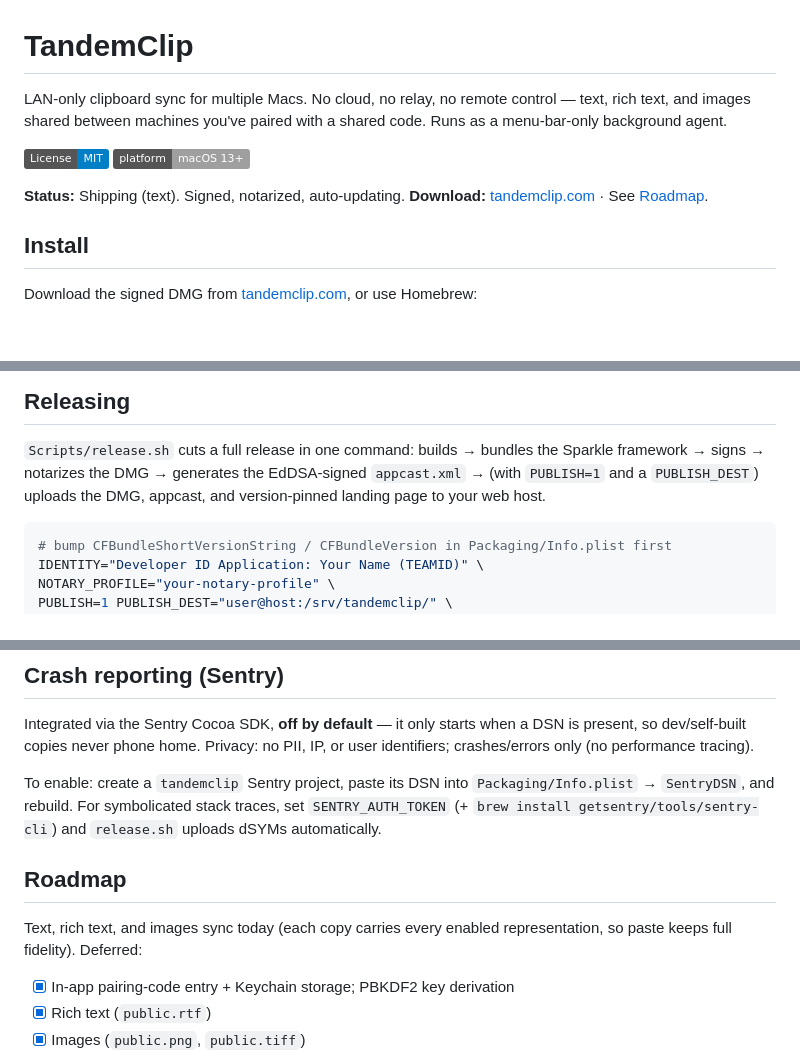
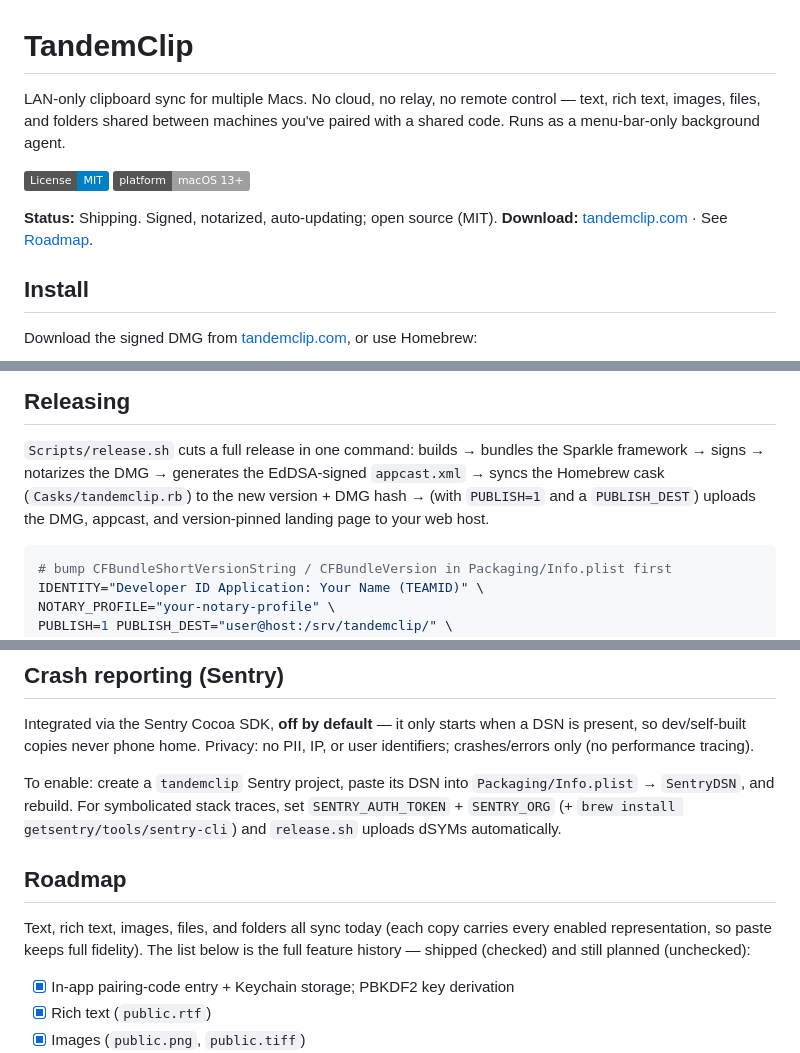
Before and after one commit to anatoliv/tandemclip, a Markdown page: README.md, 3 parts joined by grey strips. Drawn GitHub-style; badges without logos; blank space fills up the shorter version.

Commit message:
docs: update README + design doc for current shipped state
- README: broaden intro/status/roadmap beyond 'text' (files, folders, and the
  full feature set all ship); note open-source (MIT); document the cask sync
  and SENTRY_ORG in the release flow.
- Design doc: the picker is now split — point the adoption row at
  PickerView.swift / PickerRows.swift.

````diff
--- a/README.md
+++ b/README.md
@@ -1,13 +1,13 @@
 # TandemClip
 
 LAN-only clipboard sync for multiple Macs. No cloud, no relay, no remote
-control — text, rich text, and images shared between machines you've paired
-with a shared code. Runs as a menu-bar-only background agent.
+control — text, rich text, images, files, and folders shared between machines
+you've paired with a shared code. Runs as a menu-bar-only background agent.
 
 [![License: MIT](https://img.shields.io/badge/License-MIT-blue.svg)](LICENSE)
 ![Platform](https://img.shields.io/badge/platform-macOS%2013%2B-lightgrey)
 
-**Status:** Shipping (text). Signed, notarized, auto-updating.
+**Status:** Shipping. Signed, notarized, auto-updating; open source (MIT).
 **Download:** [tandemclip.com](https://tandemclip.com) · See [Roadmap](#roadmap).
 
 ## Install
@@ -189,7 +189,8 @@ If these are MDM-managed machines, before relying on this:
 
 `Scripts/release.sh` cuts a full release in one command: builds → bundles the
 Sparkle framework → signs → notarizes the DMG → generates the EdDSA-signed
-`appcast.xml` → (with `PUBLISH=1` and a `PUBLISH_DEST`) uploads the DMG,
+`appcast.xml` → syncs the Homebrew cask (`Casks/tandemclip.rb`) to the new
+version + DMG hash → (with `PUBLISH=1` and a `PUBLISH_DEST`) uploads the DMG,
 appcast, and version-pinned landing page to your web host.
 
 ```sh
@@ -223,13 +224,14 @@ or user identifiers; crashes/errors only (no performance tracing).
 
 To enable: create a `tandemclip` Sentry project, paste its DSN into
 `Packaging/Info.plist` → `SentryDSN`, and rebuild. For symbolicated stack
-traces, set `SENTRY_AUTH_TOKEN` (+ `brew install getsentry/tools/sentry-cli`)
-and `release.sh` uploads dSYMs automatically.
+traces, set `SENTRY_AUTH_TOKEN` + `SENTRY_ORG` (+ `brew install
+getsentry/tools/sentry-cli`) and `release.sh` uploads dSYMs automatically.
 
 ## Roadmap
 
-Text, rich text, and images sync today (each copy carries every enabled
-representation, so paste keeps full fidelity). Deferred:
+Text, rich text, images, files, and folders all sync today (each copy carries
+every enabled representation, so paste keeps full fidelity). The list below is
+the full feature history — shipped (checked) and still planned (unchecked):
 
 - [x] In-app pairing-code entry + Keychain storage; PBKDF2 key derivation
 - [x] Rich text (`public.rtf`)
````
Also changed, not shown: docs/design/DESIGN_SYSTEM.md (+1 -1 lines).
